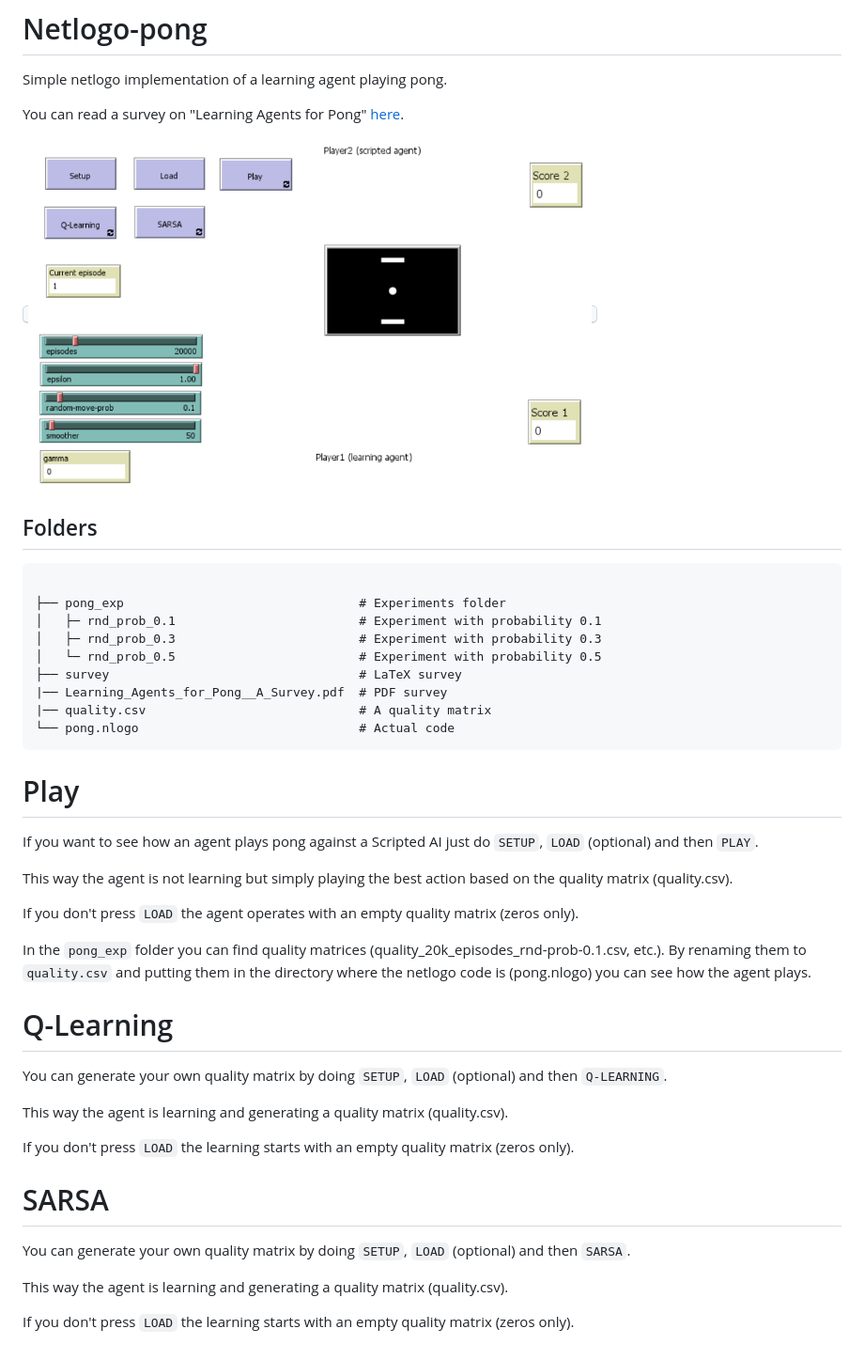
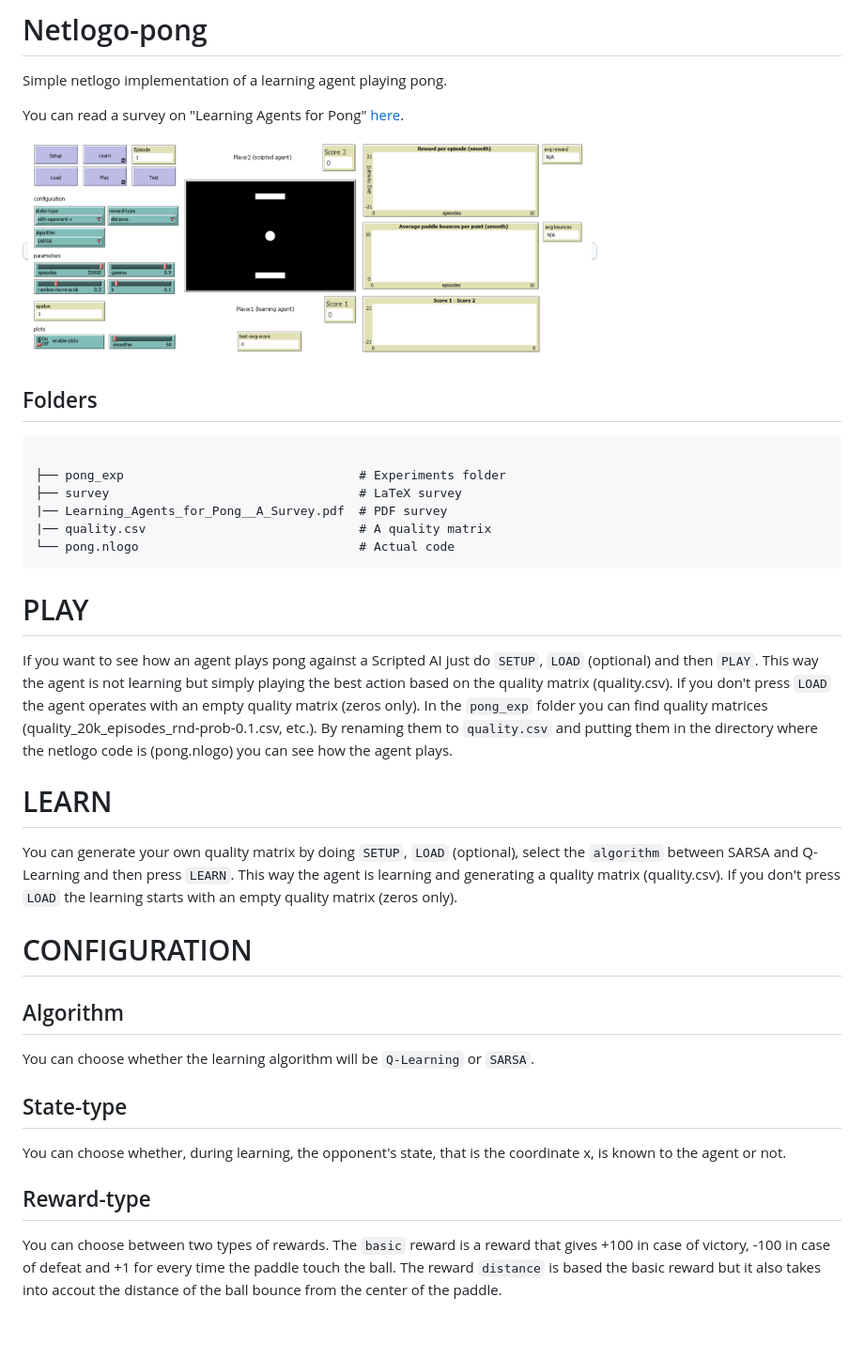
Before and after one commit to davidepietrasanta/Netlogo-pong, a Markdown page: README.md, the part around the change. Shown: that part at 94% size. Drawn GitHub-style; pictures changed too: survey/images/Netlogo.png.

Commit message:
Doc: Update to the documentation

````diff
--- a/README.md
+++ b/README.md
@@ -12,37 +12,37 @@ You can read a survey on "Learning Agents for Pong" [here](https://github.com/da
 ```text
 
 ├── pong_exp                                # Experiments folder
-│   ├─ rnd_prob_0.1                         # Experiment with probability 0.1
-│   ├─ rnd_prob_0.3                         # Experiment with probability 0.3
-│   └─ rnd_prob_0.5                         # Experiment with probability 0.5
 ├── survey                                  # LaTeX survey
 |── Learning_Agents_for_Pong__A_Survey.pdf  # PDF survey
 |── quality.csv                             # A quality matrix
 └── pong.nlogo                              # Actual code
 ```
 
-# Play
+# PLAY
 
 If you want to see how an agent plays pong against a Scripted AI just do `SETUP`, `LOAD` (optional) and then `PLAY`.
-
 This way the agent is not learning but simply playing the best action based on the quality matrix (quality.csv).
-
 If you don't press `LOAD` the agent operates with an empty quality matrix (zeros only).
-
 In the `pong_exp` folder you can find quality matrices (quality_20k_episodes_rnd-prob-0.1.csv, etc.). By renaming them to `quality.csv` and putting them in the directory where the netlogo code is (pong.nlogo) you can see how the agent plays.
 
-# Q-Learning
+# LEARN
 
-You can generate your own quality matrix by doing `SETUP`, `LOAD` (optional) and then `Q-LEARNING`.
-
+You can generate your own quality matrix by doing `SETUP`, `LOAD` (optional), select the `algorithm` between SARSA and Q-Learning and then press `LEARN`.
 This way the agent is learning and generating a quality matrix (quality.csv).
-
 If you don't press `LOAD` the learning starts with an empty quality matrix (zeros only).
 
-# SARSA
+# CONFIGURATION
 
-You can generate your own quality matrix by doing `SETUP`, `LOAD` (optional) and then `SARSA`.
+## Algorithm
 
-This way the agent is learning and generating a quality matrix (quality.csv).
+You can choose whether the learning algorithm will be `Q-Learning` or `SARSA`.
 
-If you don't press `LOAD` the learning starts with an empty quality matrix (zeros only).
+## State-type
+
+You can choose whether, during learning, the opponent's state, that is the coordinate x, is known to the agent or not.
+
+## Reward-type
+
+You can choose between two types of rewards.
+The `basic` reward is a reward that gives +100 in case of victory, -100 in case of defeat and +1 for every time the paddle touch the ball.
+The reward `distance` is based the basic reward but it also takes into accout the distance of the ball bounce from the center of the paddle.
````
Also changed, not shown: 1 other file.
